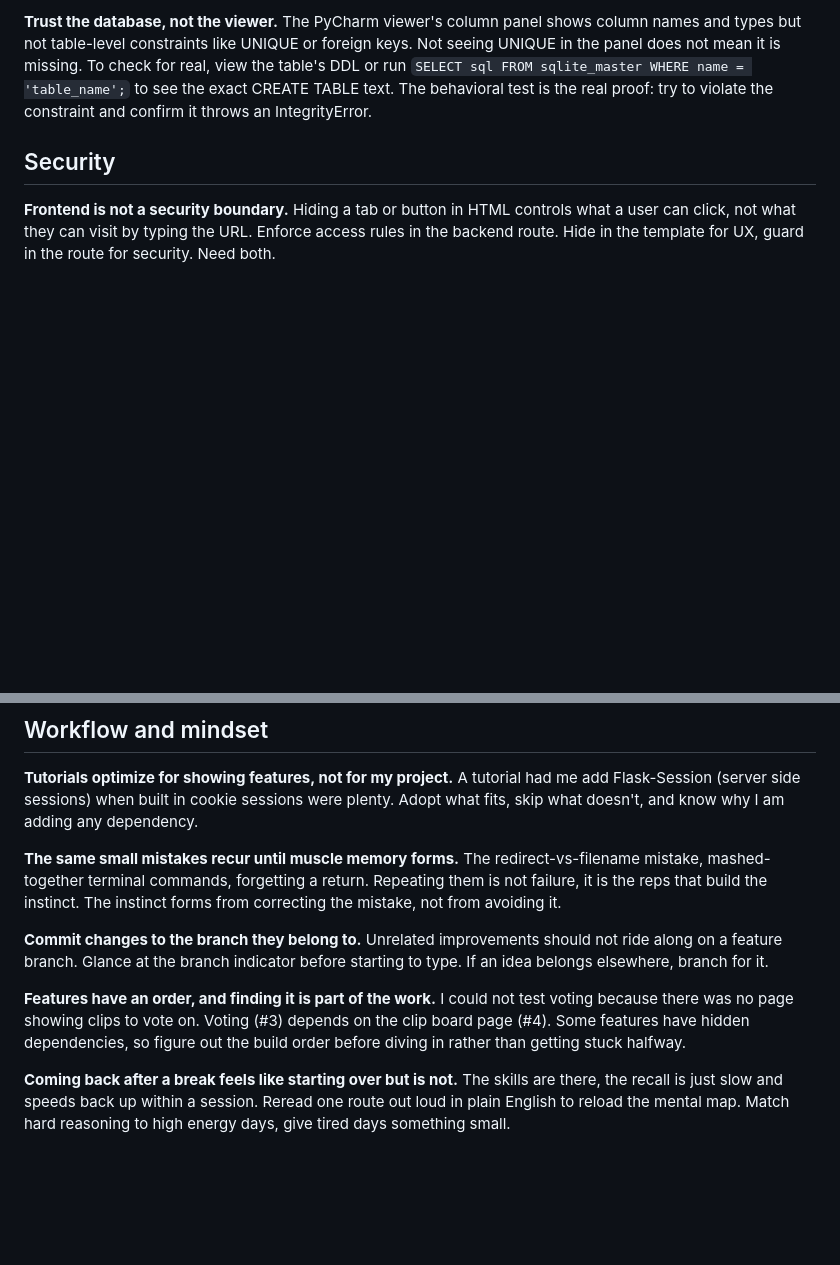
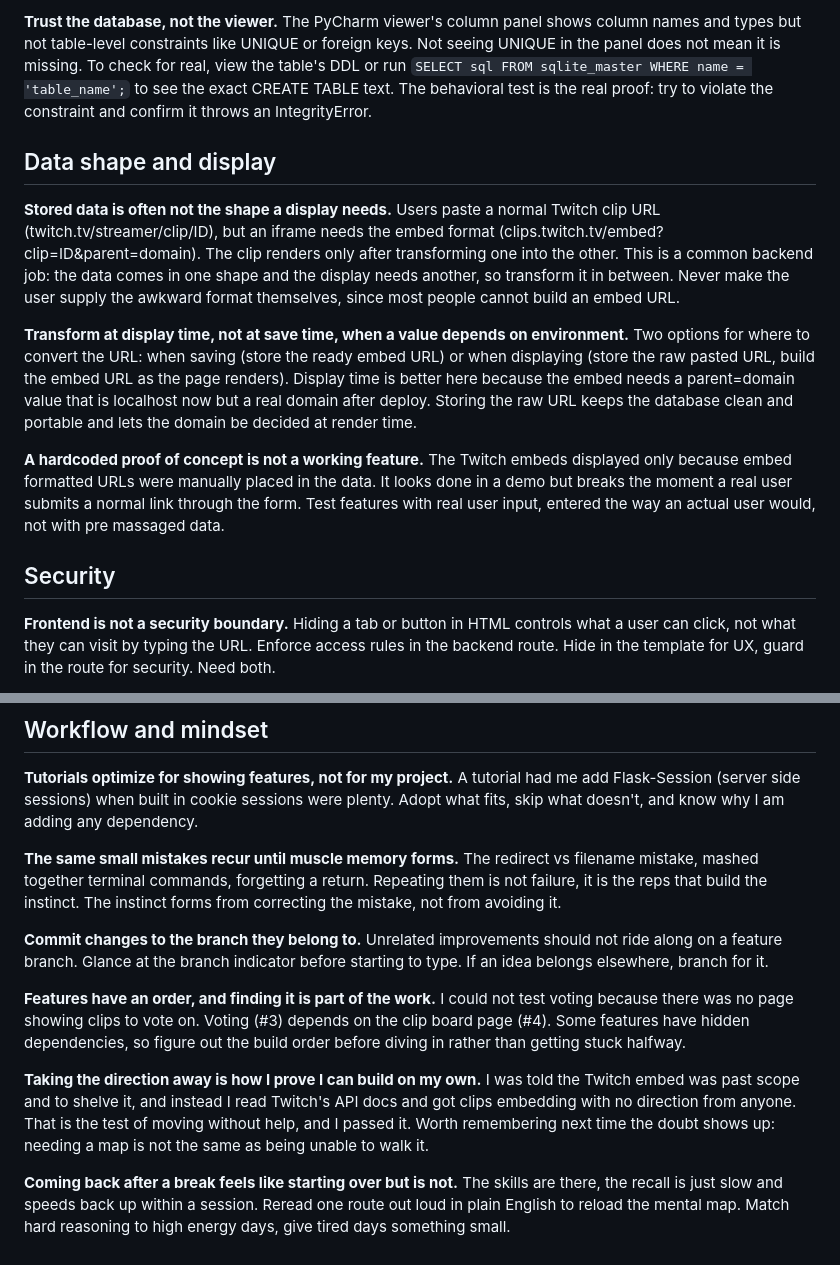
Before and after one commit to eadenr2026/tdc, a Markdown page: docs/lessons_learned.md, 2 parts joined by grey strips. GitHub-like rendering; blank space fills up the shorter version.

Commit message:
Update lessons learned

```diff
--- a/docs/lessons_learned.md
+++ b/docs/lessons_learned.md
@@ -32,6 +32,14 @@ A living list of things I learned the hard way while building this project. Rere
 
 **Trust the database, not the viewer.** The PyCharm viewer's column panel shows column names and types but not table-level constraints like UNIQUE or foreign keys. Not seeing UNIQUE in the panel does not mean it is missing. To check for real, view the table's DDL or run `SELECT sql FROM sqlite_master WHERE name = 'table_name';` to see the exact CREATE TABLE text. The behavioral test is the real proof: try to violate the constraint and confirm it throws an IntegrityError.
 
+## Data shape and display
+
+**Stored data is often not the shape a display needs.** Users paste a normal Twitch clip URL (twitch.tv/streamer/clip/ID), but an iframe needs the embed format (clips.twitch.tv/embed?clip=ID&parent=domain). The clip renders only after transforming one into the other. This is a common backend job: the data comes in one shape and the display needs another, so transform it in between. Never make the user supply the awkward format themselves, since most people cannot build an embed URL.
+
+**Transform at display time, not at save time, when a value depends on environment.** Two options for where to convert the URL: when saving (store the ready embed URL) or when displaying (store the raw pasted URL, build the embed URL as the page renders). Display time is better here because the embed needs a parent=domain value that is localhost now but a real domain after deploy. Storing the raw URL keeps the database clean and portable and lets the domain be decided at render time.
+
+**A hardcoded proof of concept is not a working feature.** The Twitch embeds displayed only because embed formatted URLs were manually placed in the data. It looks done in a demo but breaks the moment a real user submits a normal link through the form. Test features with real user input, entered the way an actual user would, not with pre massaged data.
+
 ## Security
 
 **Frontend is not a security boundary.** Hiding a tab or button in HTML controls what a user can click, not what they can visit by typing the URL. Enforce access rules in the backend route. Hide in the template for UX, guard in the route for security. Need both.
@@ -44,10 +52,12 @@ A living list of things I learned the hard way while building this project. Rere
 
 **Tutorials optimize for showing features, not for my project.** A tutorial had me add Flask-Session (server side sessions) when built in cookie sessions were plenty. Adopt what fits, skip what doesn't, and know why I am adding any dependency.
 
-**The same small mistakes recur until muscle memory forms.** The redirect-vs-filename mistake, mashed-together terminal commands, forgetting a return. Repeating them is not failure, it is the reps that build the instinct. The instinct forms from correcting the mistake, not from avoiding it.
+**The same small mistakes recur until muscle memory forms.** The redirect vs filename mistake, mashed together terminal commands, forgetting a return. Repeating them is not failure, it is the reps that build the instinct. The instinct forms from correcting the mistake, not from avoiding it.
 
 **Commit changes to the branch they belong to.** Unrelated improvements should not ride along on a feature branch. Glance at the branch indicator before starting to type. If an idea belongs elsewhere, branch for it.
 
 **Features have an order, and finding it is part of the work.** I could not test voting because there was no page showing clips to vote on. Voting (#3) depends on the clip board page (#4). Some features have hidden dependencies, so figure out the build order before diving in rather than getting stuck halfway.
 
+**Taking the direction away is how I prove I can build on my own.** I was told the Twitch embed was past scope and to shelve it, and instead I read Twitch's API docs and got clips embedding with no direction from anyone. That is the test of moving without help, and I passed it. Worth remembering next time the doubt shows up: needing a map is not the same as being unable to walk it.
+
 **Coming back after a break feels like starting over but is not.** The skills are there, the recall is just slow and speeds back up within a session. Reread one route out loud in plain English to reload the mental map. Match hard reasoning to high energy days, give tired days something small.
```
